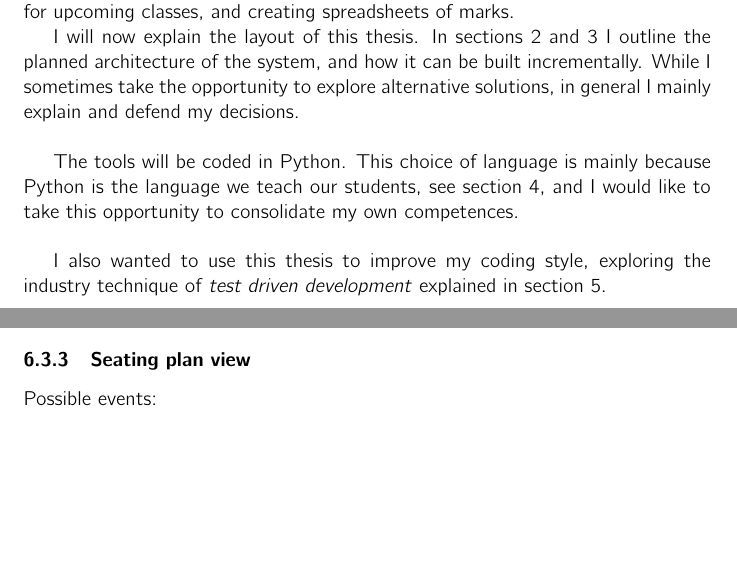
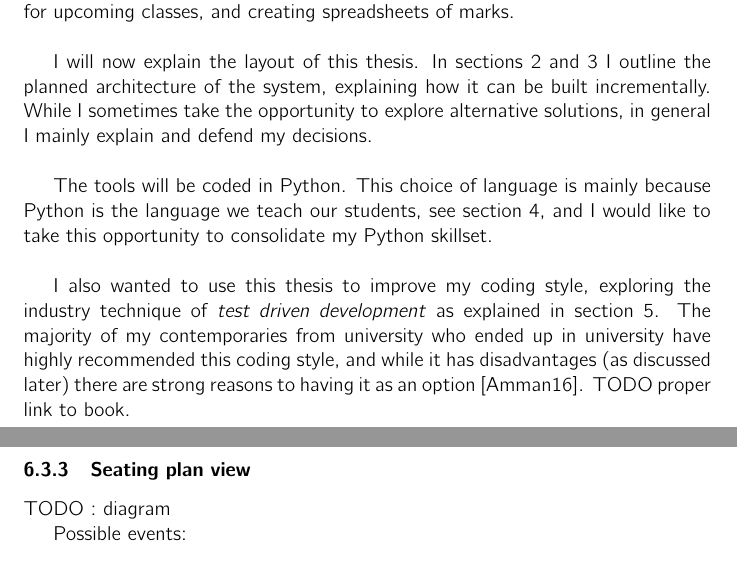
Before and after one commit to danjane/GymInf, a LaTeX thesis (latex/thesis.tex): two parts of pages 3 and 8 of 11 before the commit and two parts of pages 3 and 9 of 12 after it, joined at a grey line, cut so that both start at the same text, the shorter picture padded with empty space. Compiled offline with pdfLaTeX.

Commit message:
Work on thesis

```diff
--- a/latex/thesis.tex
+++ b/latex/thesis.tex
@@ -6,14 +6,13 @@
 \usepackage{amsmath}
 \usepackage{cmbright}
 
+\usepackage{tcolorbox}
+
 \begin{document}
 
 \tableofcontents
 
 
 
-
-
-
 \section{Introduction}
 
@@ -40,19 +39,23 @@ But if I start recording a brief comment at an opportune moment after a positive
 
 For the Master's thesis project undertaken for the GymInf formation, I built a suite of tools to support a range of teacher tasks including organising seating plans, building individual student reports, suggesting teacher-student interactions for upcoming classes, and creating spreadsheets of marks.
 
+\
 
-I will now explain the layout of this thesis. In sections \ref{inout} and \ref{actions} I outline the planned architecture of the system, and how it can be built incrementally. While I sometimes take the opportunity to explore alternative solutions, in general I mainly explain and defend my decisions.
+I will now explain the layout of this thesis. In sections \ref{inout} and \ref{actions} I outline the planned architecture of the system, explaining how it can be built incrementally. While I sometimes take the opportunity to explore alternative solutions, in general I mainly explain and defend my decisions.
 
 \
 
-The tools will be coded in Python. This choice of language is mainly because Python is the language we teach our students, see section \ref{language}, and I would like to take this opportunity to consolidate my own competences.
+The tools will be coded in Python. This choice of language is mainly because Python is the language we teach our students, see section \ref{language}, and I would like to take this opportunity to consolidate my Python skillset.
 
 \
 
-I also wanted to use this thesis to improve my coding style, exploring the industry technique of \emph{test driven development} explained in section \ref{tdd}.
+I also wanted to use this thesis to improve my coding style, exploring the industry technique of \emph{test driven development} as explained in section \ref{tdd}. The majority of my contemporaries from university who ended up in university have highly recommended this coding style, and while it has disadvantages (as discussed later) there are strong reasons to having it as an option \cite{Amman16}. TODO proper link to book.
 
 \
 
+
+
+\
 
 Given the limited resources of this masters' thesis, not all of the desired functionality has been delivered. These missing features are described in section \ref{notdone}. Please note that the current codebase was designed with these features in mind, and that existing code should require minimal changes to incorporate these features as they are added.
 
@@ -265,6 +274,8 @@ Possible events:
 
 \subsubsection{Seating plan view}
 
+TODO : diagram
+
 Possible events:
 \begin{enumerate}
 \item Pass back to the control view.
```
Also changed, not shown: latex/thesis.pdf, latex/thesis.tex (30 more changed lines).
